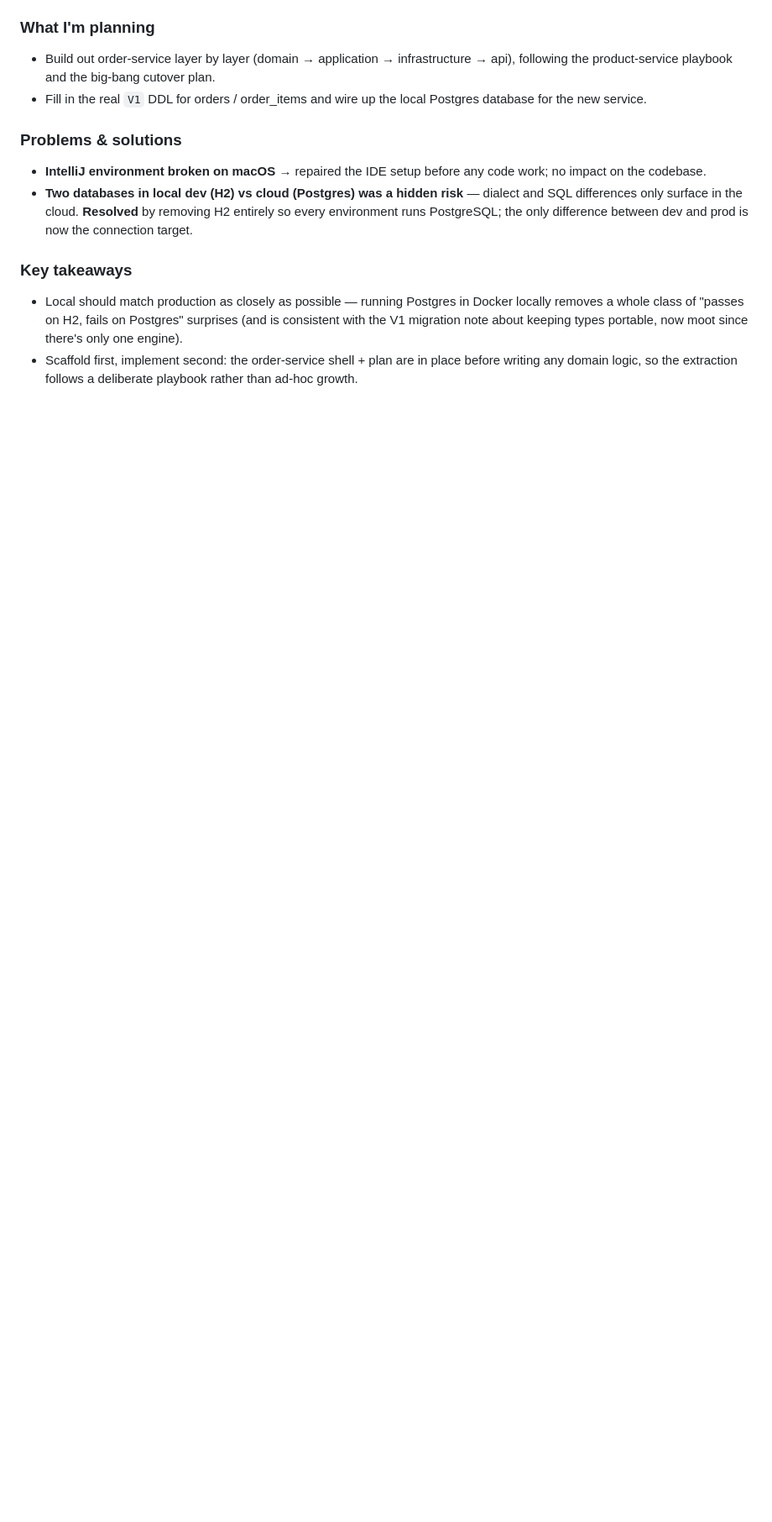
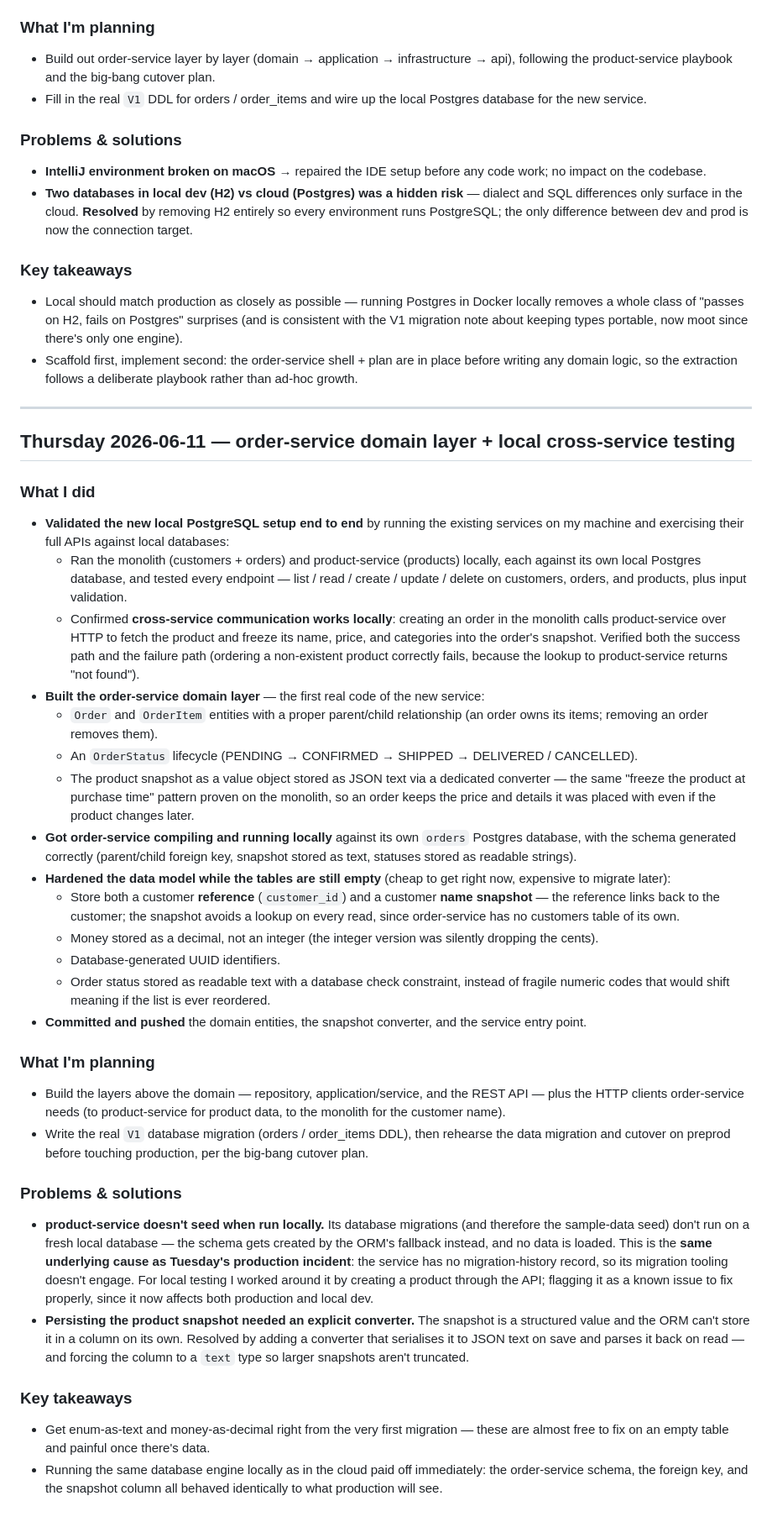
Before and after one commit to 0wissem/e-commerce-spring-boot, a Markdown page: daily-report/week-of-2026-06-08.md, the part around the change. Shown at 84% size. Drawn GitHub-style; blank space fills up the shorter version.

Commit message:
docs(daily-report): add Thursday 2026-06-11 entry (order-service domain + local testing)

```diff
--- a/daily-report/week-of-2026-06-08.md
+++ b/daily-report/week-of-2026-06-08.md
@@ -83,3 +83,35 @@ Standing up a new cloud environment surfaced a chain of issues, each one uncover
 ### Key takeaways
 - Local should match production as closely as possible — running Postgres in Docker locally removes a whole class of "passes on H2, fails on Postgres" surprises (and is consistent with the V1 migration note about keeping types portable, now moot since there's only one engine).
 - Scaffold first, implement second: the order-service shell + plan are in place before writing any domain logic, so the extraction follows a deliberate playbook rather than ad-hoc growth.
+
+---
+
+## Thursday 2026-06-11 — order-service domain layer + local cross-service testing
+
+### What I did
+- **Validated the new local PostgreSQL setup end to end** by running the existing services on my machine and exercising their full APIs against local databases:
+  - Ran the monolith (customers + orders) and product-service (products) locally, each against its own local Postgres database, and tested every endpoint — list / read / create / update / delete on customers, orders, and products, plus input validation.
+  - Confirmed **cross-service communication works locally**: creating an order in the monolith calls product-service over HTTP to fetch the product and freeze its name, price, and categories into the order's snapshot. Verified both the success path and the failure path (ordering a non-existent product correctly fails, because the lookup to product-service returns "not found").
+- **Built the order-service domain layer** — the first real code of the new service:
+  - `Order` and `OrderItem` entities with a proper parent/child relationship (an order owns its items; removing an order removes them).
+  - An `OrderStatus` lifecycle (PENDING → CONFIRMED → SHIPPED → DELIVERED / CANCELLED).
+  - The product snapshot as a value object stored as JSON text via a dedicated converter — the same "freeze the product at purchase time" pattern proven on the monolith, so an order keeps the price and details it was placed with even if the product changes later.
+- **Got order-service compiling and running locally** against its own `orders` Postgres database, with the schema generated correctly (parent/child foreign key, snapshot stored as text, statuses stored as readable strings).
+- **Hardened the data model while the tables are still empty** (cheap to get right now, expensive to migrate later):
+  - Store both a customer **reference** (`customer_id`) and a customer **name snapshot** — the reference links back to the customer; the snapshot avoids a lookup on every read, since order-service has no customers table of its own.
+  - Money stored as a decimal, not an integer (the integer version was silently dropping the cents).
+  - Database-generated UUID identifiers.
+  - Order status stored as readable text with a database check constraint, instead of fragile numeric codes that would shift meaning if the list is ever reordered.
+- **Committed and pushed** the domain entities, the snapshot converter, and the service entry point.
+
+### What I'm planning
+- Build the layers above the domain — repository, application/service, and the REST API — plus the HTTP clients order-service needs (to product-service for product data, to the monolith for the customer name).
+- Write the real `V1` database migration (orders / order_items DDL), then rehearse the data migration and cutover on preprod before touching production, per the big-bang cutover plan.
+
+### Problems & solutions
+- **product-service doesn't seed when run locally.** Its database migrations (and therefore the sample-data seed) don't run on a fresh local database — the schema gets created by the ORM's fallback instead, and no data is loaded. This is the **same underlying cause as Tuesday's production incident**: the service has no migration-history record, so its migration tooling doesn't engage. For local testing I worked around it by creating a product through the API; flagging it as a known issue to fix properly, since it now affects both production and local dev.
+- **Persisting the product snapshot needed an explicit converter.** The snapshot is a structured value and the ORM can't store it in a column on its own. Resolved by adding a converter that serialises it to JSON text on save and parses it back on read — and forcing the column to a `text` type so larger snapshots aren't truncated.
+
+### Key takeaways
+- Get enum-as-text and money-as-decimal right from the very first migration — these are almost free to fix on an empty table and painful once there's data.
+- Running the same database engine locally as in the cloud paid off immediately: the order-service schema, the foreign key, and the snapshot column all behaved identically to what production will see.
```
